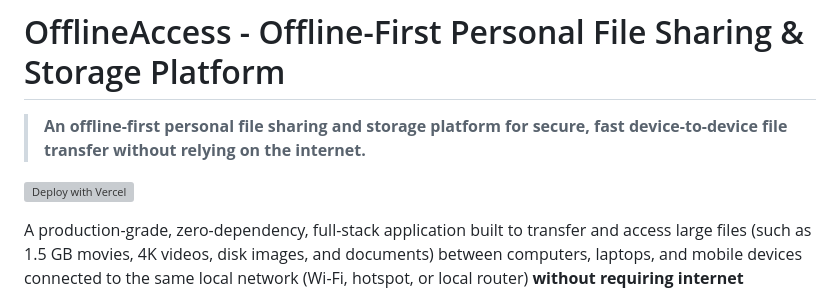
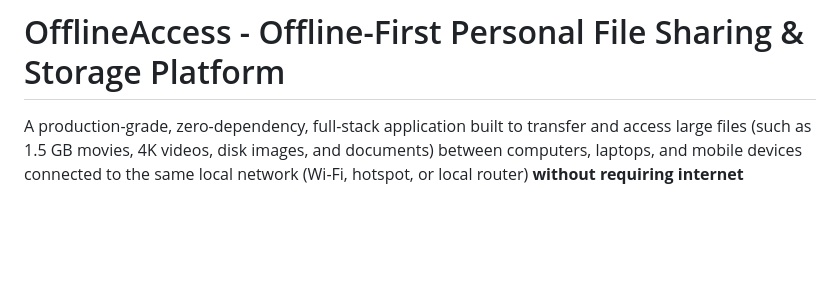
Before and after one commit to Bharath-0018/Offline-Access-Files-Website, a Markdown page: README.md, the part around the change. Drawn GitHub-style; blank space fills up the shorter version; grey boxes are pictures that could not be loaded.

Commit message:
Update README to simplify project description
Removed introductory sentence about the platform's purpose.

```diff
--- a/README.md
+++ b/README.md
@@ -1,8 +1,5 @@
 # OfflineAccess - Offline-First Personal File Sharing & Storage Platform
 
-> **An offline-first personal file sharing and storage platform for secure, fast device-to-device file transfer without relying on the internet.**
-
-[![Deploy with Vercel](https://vercel.com/button)](https://vercel.com/new/clone?repository-url=https://github.com/Bharath-0018/Velora&project-name=offlineaccess)
 
 A production-grade, zero-dependency, full-stack application built to transfer and access large files (such as 1.5 GB movies, 4K videos, disk images, and documents) between computers, laptops, and mobile devices connected to the same local network (Wi-Fi, hotspot, or local router) **without requiring internet connectivity, pendrives, external hard disks, or cloud storage**.
 
```
